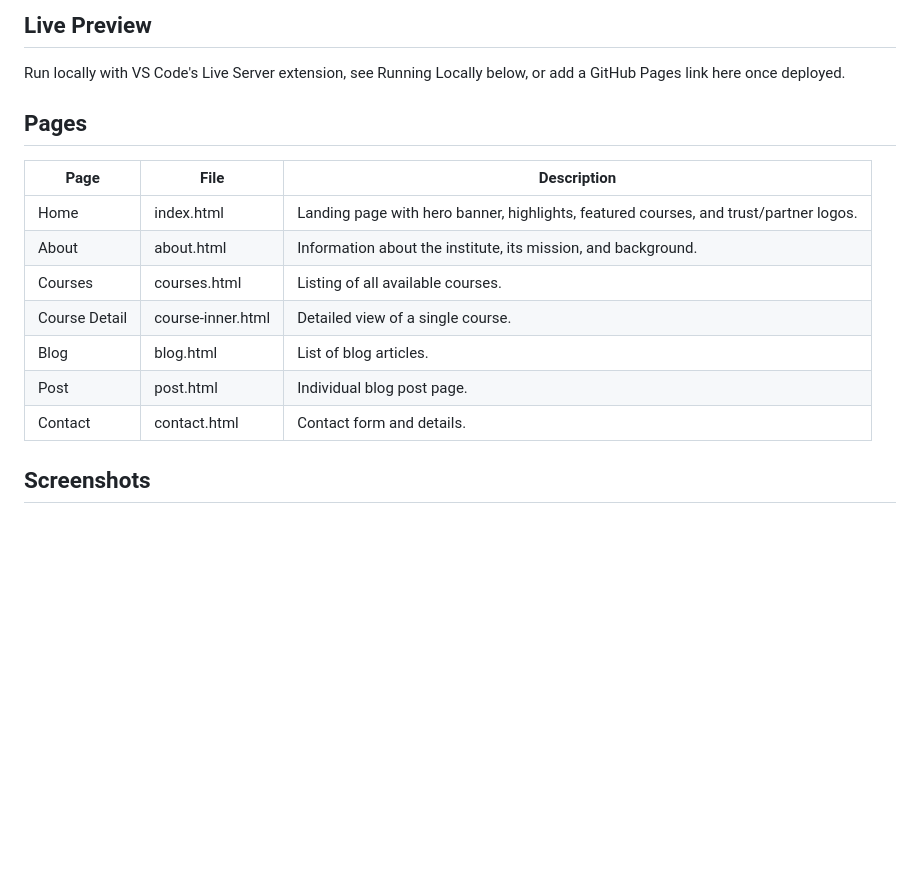
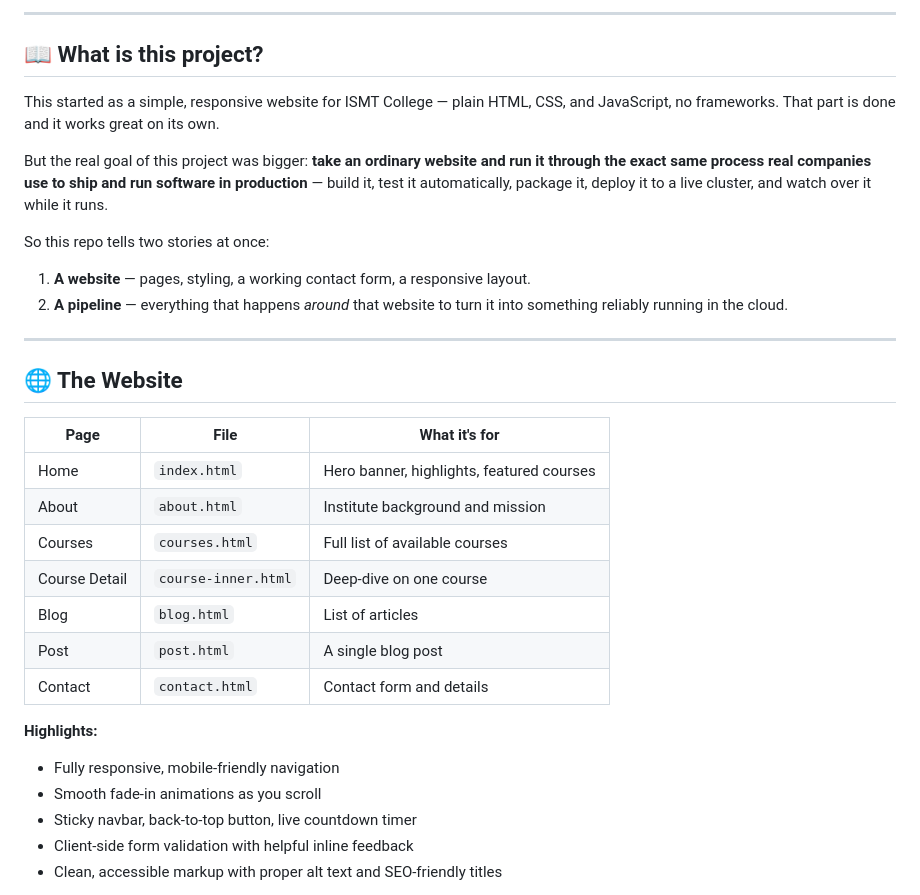
Before and after one commit to kabi101010/-Ismt-website, a Markdown page: README.md, the part around the change printed below. Rendered like a GitHub page; blank space fills up the shorter version.

```diff
--- a/README.md
+++ b/README.md
@@ -10,19 +6,42 @@ A responsive, multi-page website for ISMT College, built with plain HTML5, CSS3,
 
-## Live Preview
+---
 
-Run locally with VS Code's Live Server extension, see Running Locally below, or add a GitHub Pages link here once deployed.
+## 📖 What is this project?
 
-## Pages
+This started as a simple, responsive website for ISMT College — plain
+HTML, CSS, and JavaScript, no frameworks. That part is done and it
+works great on its own.
 
-| Page | File | Description |
+But the real goal of this project was bigger: **take an ordinary
+website and run it through the exact same process real companies use
+to ship and run software in production** — build it, test it
+automatically, package it, deploy it to a live cluster, and watch over
+it while it runs.
+
+So this repo tells two stories at once:
+1. **A website** — pages, styling, a working contact form, a
+   responsive layout.
+2. **A pipeline** — everything that happens *around* that website to
+   turn it into something reliably running in the cloud.
+
+---
+
+## 🌐 The Website
+
+| Page | File | What it's for |
 |---|---|---|
-| Home | index.html | Landing page with hero banner, highlights, featured courses, and trust/partner logos. |
-| About | about.html | Information about the institute, its mission, and background. |
-| Courses | courses.html | Listing of all available courses. |
-| Course Detail | course-inner.html | Detailed view of a single course. |
-| Blog | blog.html | List of blog articles. |
-| Post | post.html | Individual blog post page. |
-| Contact | contact.html | Contact form and details. |
+| Home | `index.html` | Hero banner, highlights, featured courses |
+| About | `about.html` | Institute background and mission |
+| Courses | `courses.html` | Full list of available courses |
+| Course Detail | `course-inner.html` | Deep-dive on one course |
+| Blog | `blog.html` | List of articles |
+| Post | `post.html` | A single blog post |
+| Contact | `contact.html` | Contact form and details |
 
-## Screenshots
+**Highlights:**
+- Fully responsive, mobile-friendly navigation
+- Smooth fade-in animations as you scroll
+- Sticky navbar, back-to-top button, live countdown timer
+- Client-side form validation with helpful inline feedback
+- Clean, accessible markup with proper alt text and SEO-friendly titles
 
```
Also changed, not shown: other parts of README.md (+146 -59 lines), windows-amd64/README.md (added, +75 -0 lines), screenshots/website-dashboard.png (added), 2 other files.
